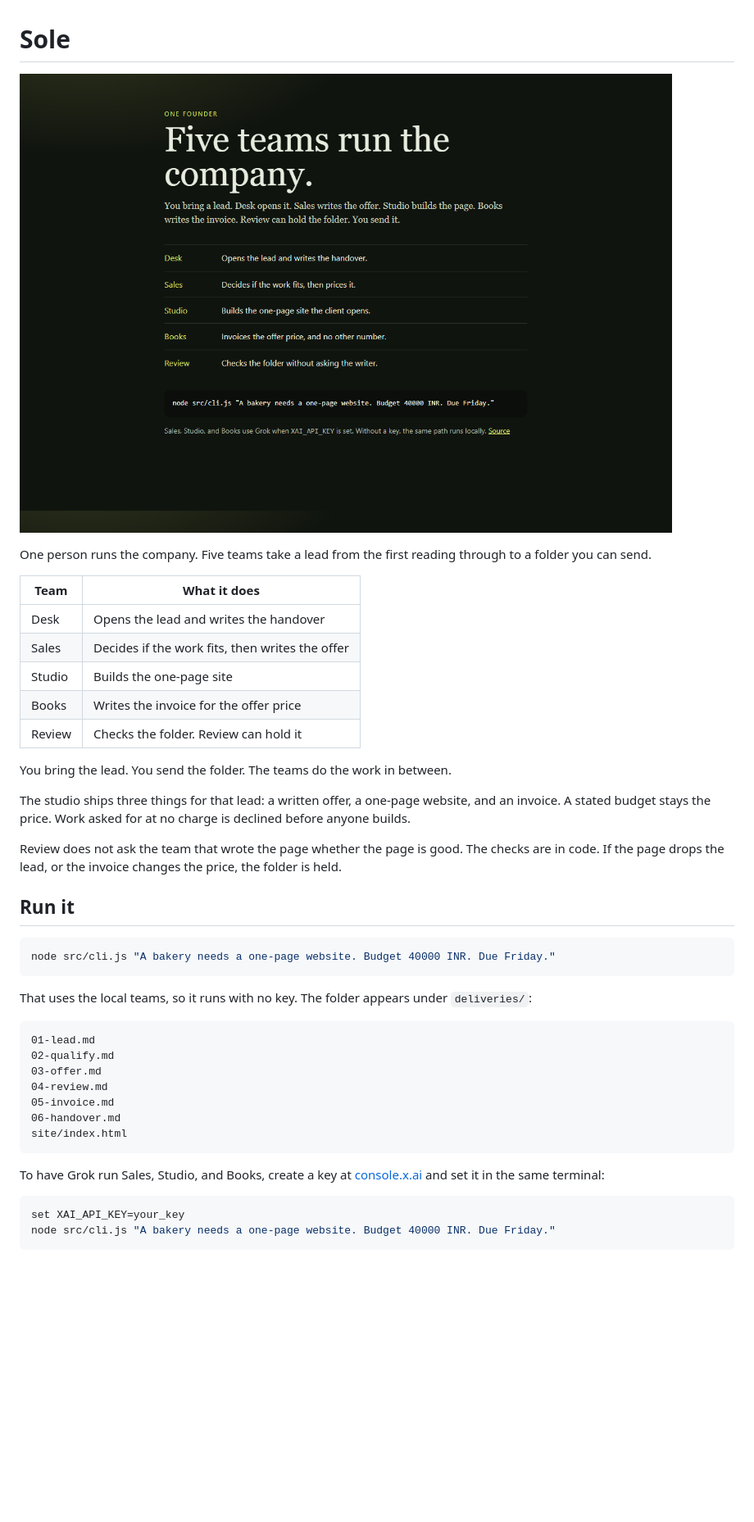
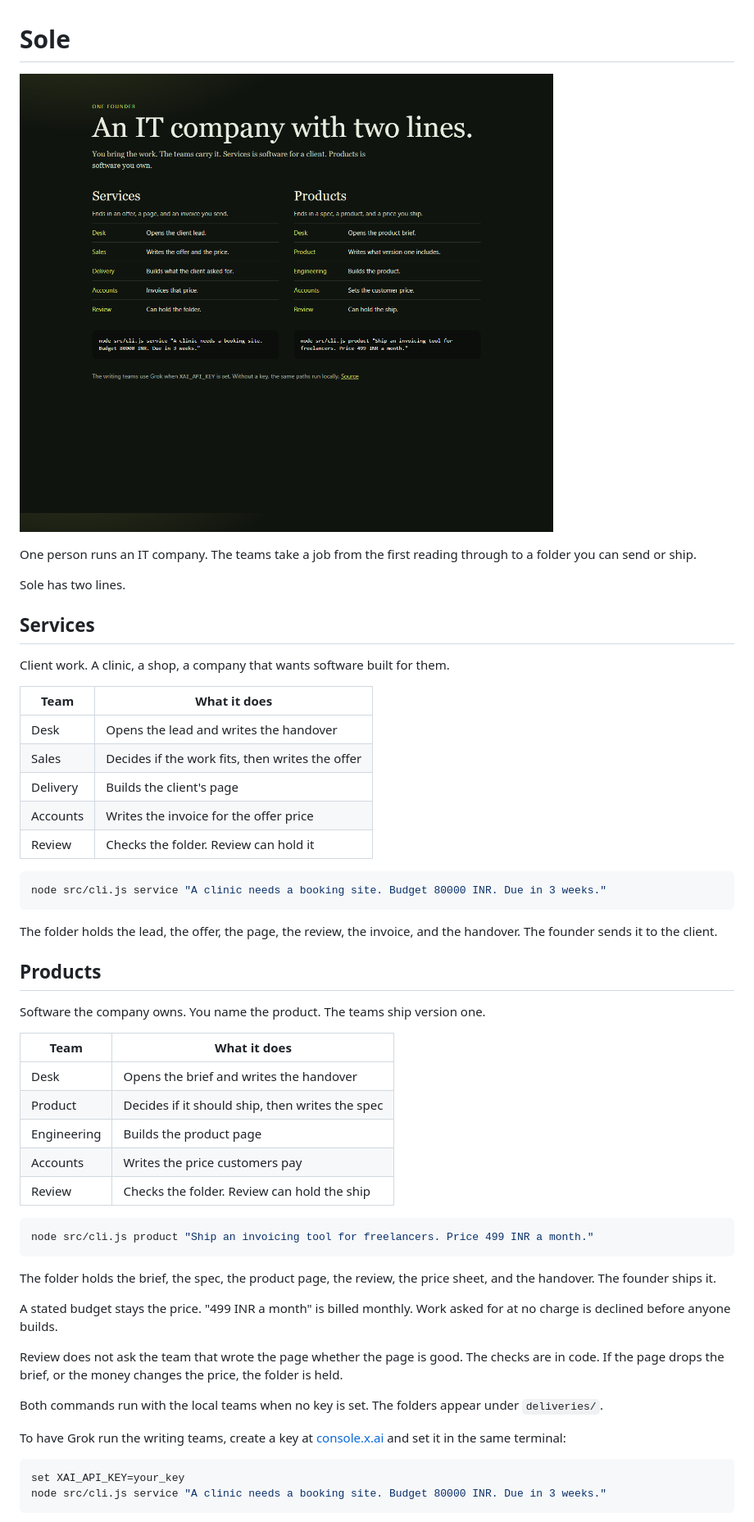
Before and after one commit to DhananiSneh/sole, a Markdown page: README.md, the part around the change printed below. Shown: that part at 82% size. GitHub-like rendering; pictures changed too: images/preview.png; blank space fills up the shorter version.

Commit message:
Run Sole as an IT company with a service line and a product line.
Services ends in an offer and a client invoice. Products ends in a spec and a customer price.

````diff
--- a/README.md
+++ b/README.md
@@ -4,42 +4,54 @@
 
-One person runs the company. Five teams take a lead from the first reading through to a folder you can send.
+One person runs an IT company. The teams take a job from the first reading through to a folder you can send or ship.
+
+Sole has two lines.
+
+## Services
+
+Client work. A clinic, a shop, a company that wants software built for them.
 
 | Team | What it does |
 | --- | --- |
 | Desk | Opens the lead and writes the handover |
 | Sales | Decides if the work fits, then writes the offer |
-| Studio | Builds the one-page site |
-| Books | Writes the invoice for the offer price |
+| Delivery | Builds the client's page |
+| Accounts | Writes the invoice for the offer price |
 | Review | Checks the folder. Review can hold it |
 
-You bring the lead. You send the folder. The teams do the work in between.
+```bash
+node src/cli.js service "A clinic needs a booking site. Budget 80000 INR. Due in 3 weeks."
+```
 
-The studio ships three things for that lead: a written offer, a one-page website, and an invoice. A stated budget stays the price. Work asked for at no charge is declined before anyone builds.
+The folder holds the lead, the offer, the page, the review, the invoice, and the handover. The founder sends it to the client.
 
-Review does not ask the team that wrote the page whether the page is good. The checks are in code. If the page drops the lead, or the invoice changes the price, the folder is held.
+## Products
 
-## Run it
+Software the company owns. You name the product. The teams ship version one.
+
+| Team | What it does |
+| --- | --- |
+| Desk | Opens the brief and writes the handover |
+| Product | Decides if it should ship, then writes the spec |
+| Engineering | Builds the product page |
+| Accounts | Writes the price customers pay |
+| Review | Checks the folder. Review can hold the ship |
 
 ```bash
-node src/cli.js "A bakery needs a one-page website. Budget 40000 INR. Due Friday."
+node src/cli.js product "Ship an invoicing tool for freelancers. Price 499 INR a month."
 ```
 
-That uses the local teams, so it runs with no key. The folder appears under `deliveries/`:
+The folder holds the brief, the spec, the product page, the review, the price sheet, and the handover. The founder ships it.
 
-```text
-01-lead.md
-02-qualify.md
-03-offer.md
-04-review.md
-05-invoice.md
-06-handover.md
-site/index.html
-```
+A stated budget stays the price. "499 INR a month" is billed monthly. Work asked for at no charge is declined before anyone builds.
 
-To have Grok run Sales, Studio, and Books, create a key at [console.x.ai](https://console.x.ai) and set it in the same terminal:
+Review does not ask the team that wrote the page whether the page is good. The checks are in code. If the page drops the brief, or the money changes the price, the folder is held.
+
+Both commands run with the local teams when no key is set. The folders appear under `deliveries/`.
+
+To have Grok run the writing teams, create a key at [console.x.ai](https://console.x.ai) and set it in the same terminal:
 
 ```bash
 set XAI_API_KEY=your_key
-node src/cli.js "A bakery needs a one-page website. Budget 40000 INR. Due Friday."
+node src/cli.js service "A clinic needs a booking site. Budget 80000 INR. Due in 3 weeks."
 ```
 
````
Also changed, not shown: other parts of README.md (+2 -2 lines), 12 other files.
